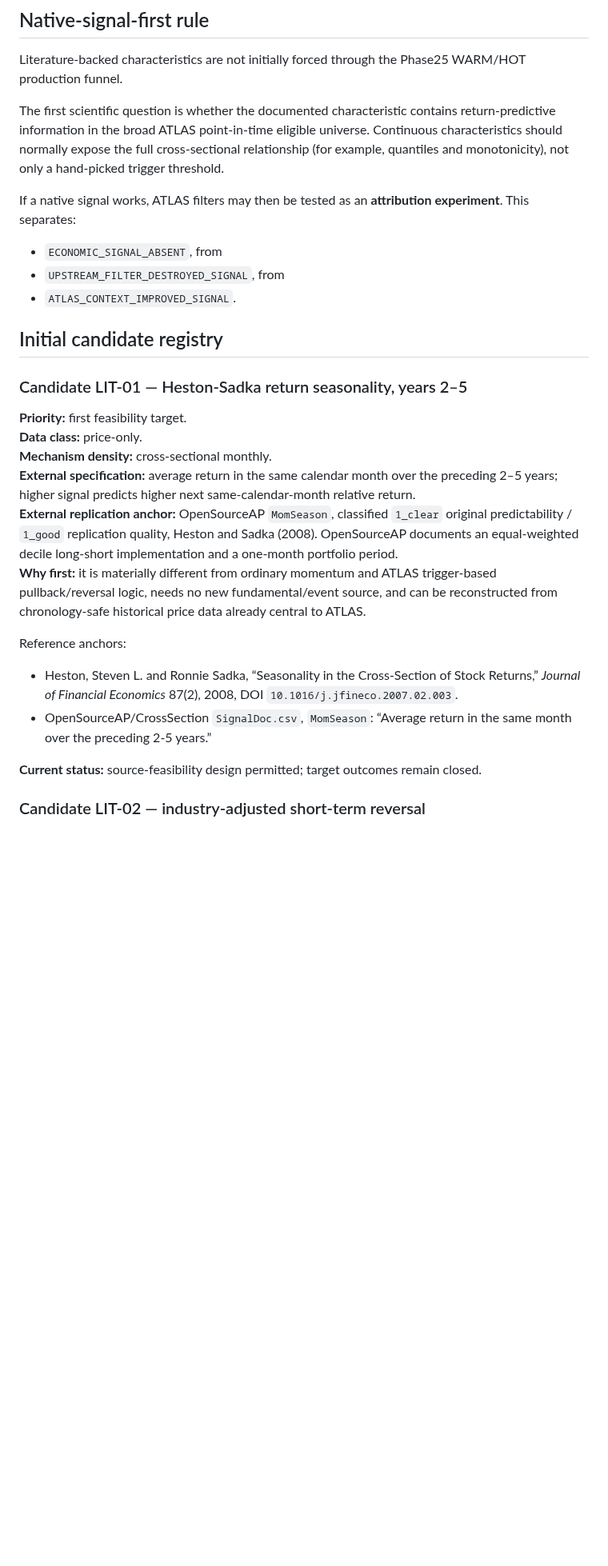
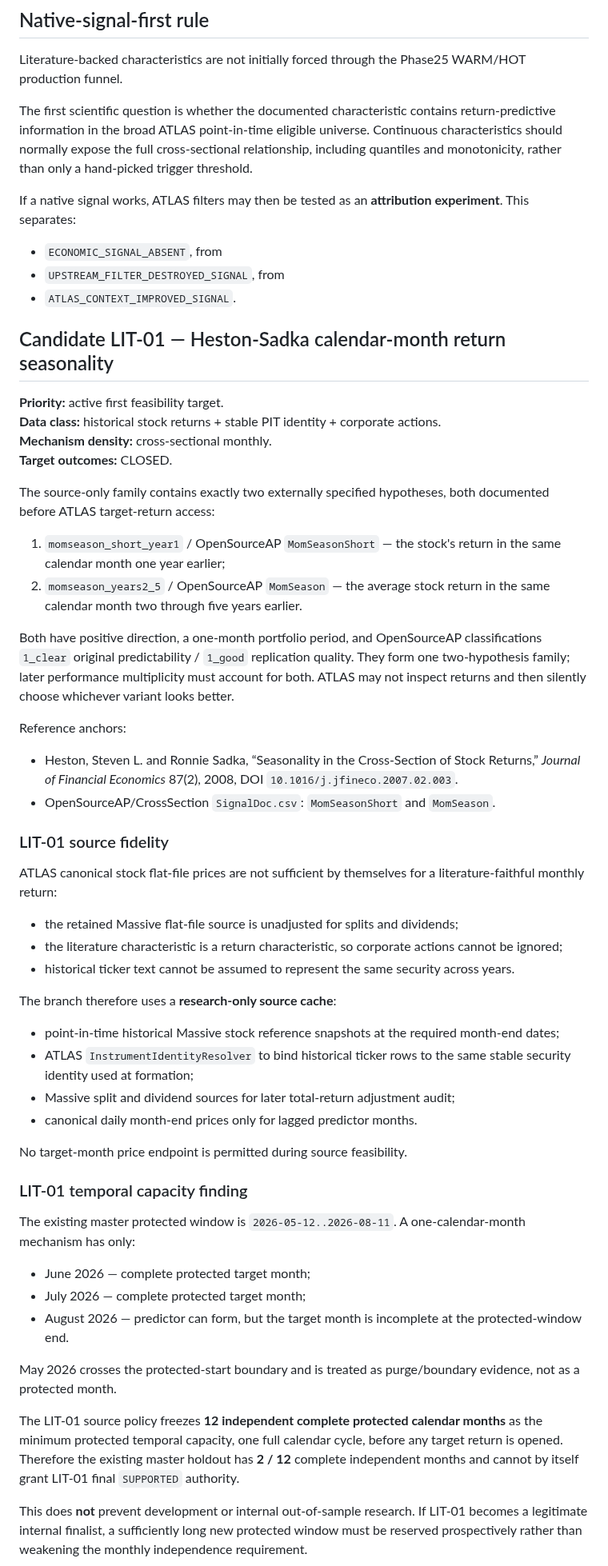
Before and after one commit to nicholaslpollard/ATLAS, a Markdown page: docs/literature_anchored_alpha_exploration.md, the part around one of its changes. Shown at 80% size. GitHub-like rendering; blank space fills up the shorter version.

Commit message:
Refine LIT-01 seasonality source contract

```diff
--- a/docs/literature_anchored_alpha_exploration.md
+++ b/docs/literature_anchored_alpha_exploration.md
@@ -47,7 +47,7 @@ Each mechanism follows this order:
 
 Literature-backed characteristics are not initially forced through the Phase25 WARM/HOT production funnel.
 
-The first scientific question is whether the documented characteristic contains return-predictive information in the broad ATLAS point-in-time eligible universe. Continuous characteristics should normally expose the full cross-sectional relationship (for example, quantiles and monotonicity), not only a hand-picked trigger threshold.
+The first scientific question is whether the documented characteristic contains return-predictive information in the broad ATLAS point-in-time eligible universe. Continuous characteristics should normally expose the full cross-sectional relationship, including quantiles and monotonicity, rather than only a hand-picked trigger threshold.
 
 If a native signal works, ATLAS filters may then be tested as an **attribution experiment**. This separates:
 
@@ -55,22 +55,53 @@ If a native signal works, ATLAS filters may then be tested as an **attribution e
 - `UPSTREAM_FILTER_DESTROYED_SIGNAL`, from
 - `ATLAS_CONTEXT_IMPROVED_SIGNAL`.
 
-## Initial candidate registry
+## Candidate LIT-01 — Heston-Sadka calendar-month return seasonality
 
-### Candidate LIT-01 — Heston-Sadka return seasonality, years 2–5
+**Priority:** active first feasibility target.
+**Data class:** historical stock returns + stable PIT identity + corporate actions.
+**Mechanism density:** cross-sectional monthly.
+**Target outcomes:** CLOSED.
 
-**Priority:** first feasibility target.
-**Data class:** price-only.
-**Mechanism density:** cross-sectional monthly.
-**External specification:** average return in the same calendar month over the preceding 2–5 years; higher signal predicts higher next same-calendar-month relative return.
-**External replication anchor:** OpenSourceAP `MomSeason`, classified `1_clear` original predictability / `1_good` replication quality, Heston and Sadka (2008). OpenSourceAP documents an equal-weighted decile long-short implementation and a one-month portfolio period.
-**Why first:** it is materially different from ordinary momentum and ATLAS trigger-based pullback/reversal logic, needs no new fundamental/event source, and can be reconstructed from chronology-safe historical price data already central to ATLAS.
+The source-only family contains exactly two externally specified hypotheses, both documented before ATLAS target-return access:
+
+1. `momseason_short_year1` / OpenSourceAP `MomSeasonShort` — the stock's return in the same calendar month one year earlier;
+2. `momseason_years2_5` / OpenSourceAP `MomSeason` — the average stock return in the same calendar month two through five years earlier.
+
+Both have positive direction, a one-month portfolio period, and OpenSourceAP classifications `1_clear` original predictability / `1_good` replication quality. They form one two-hypothesis family; later performance multiplicity must account for both. ATLAS may not inspect returns and then silently choose whichever variant looks better.
 
 Reference anchors:
 
 - Heston, Steven L. and Ronnie Sadka, “Seasonality in the Cross-Section of Stock Returns,” *Journal of Financial Economics* 87(2), 2008, DOI `10.1016/j.jfineco.2007.02.003`.
-- OpenSourceAP/CrossSection `SignalDoc.csv`, `MomSeason`: “Average return in the same month over the preceding 2-5 years.”
+- OpenSourceAP/CrossSection `SignalDoc.csv`: `MomSeasonShort` and `MomSeason`.
 
-**Current status:** source-feasibility design permitted; target outcomes remain closed.
+### LIT-01 source fidelity
 
-### Candidate LIT-02 — industry-adjusted short-term reversal
+ATLAS canonical stock flat-file prices are not sufficient by themselves for a literature-faithful monthly return:
+
+- the retained Massive flat-file source is unadjusted for splits and dividends;
+- the literature characteristic is a return characteristic, so corporate actions cannot be ignored;
+- historical ticker text cannot be assumed to represent the same security across years.
+
+The branch therefore uses a **research-only source cache**:
+
+- point-in-time historical Massive stock reference snapshots at the required month-end dates;
+- ATLAS `InstrumentIdentityResolver` to bind historical ticker rows to the same stable security identity used at formation;
+- Massive split and dividend sources for later total-return adjustment audit;
+- canonical daily month-end prices only for lagged predictor months.
+
+No target-month price endpoint is permitted during source feasibility.
+
+### LIT-01 temporal capacity finding
+
+The existing master protected window is `2026-05-12..2026-08-11`. A one-calendar-month mechanism has only:
+
+- June 2026 — complete protected target month;
+- July 2026 — complete protected target month;
+- August 2026 — predictor can form, but the target month is incomplete at the protected-window end.
+
+May 2026 crosses the protected-start boundary and is treated as purge/boundary evidence, not as a protected month.
+
+The LIT-01 source policy freezes **12 independent complete protected calendar months** as the minimum protected temporal capacity, one full calendar cycle, before any target return is opened. Therefore the existing master holdout has **2 / 12** complete independent months and cannot by itself grant LIT-01 final `SUPPORTED` authority.
+
+This does **not** prevent development or internal out-of-sample research. If LIT-01 becomes a legitimate internal finalist, a sufficiently long new protected window must be reserved prospectively rather than weakening the monthly independence requirement.
+
```
Also changed, not shown: other parts of docs/literature_anchored_alpha_exploration.md (+28 -14 lines).
